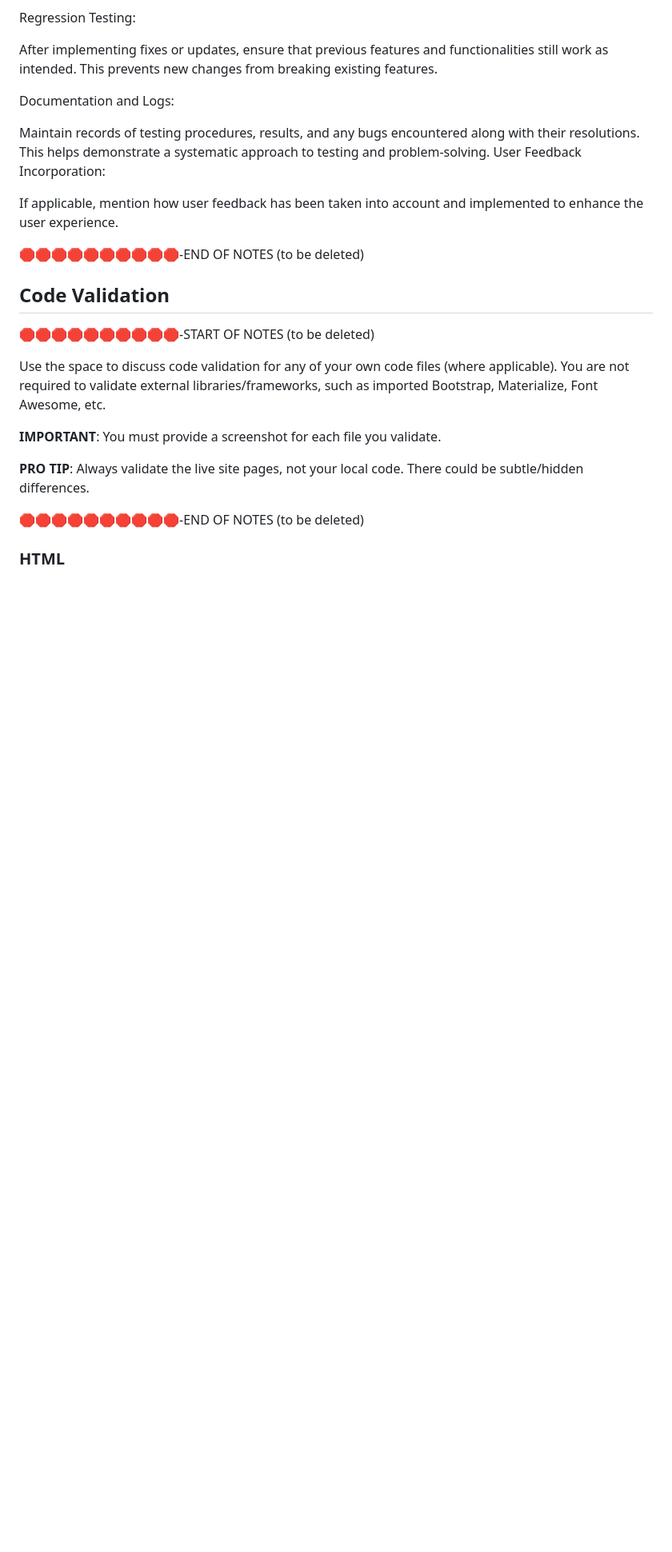
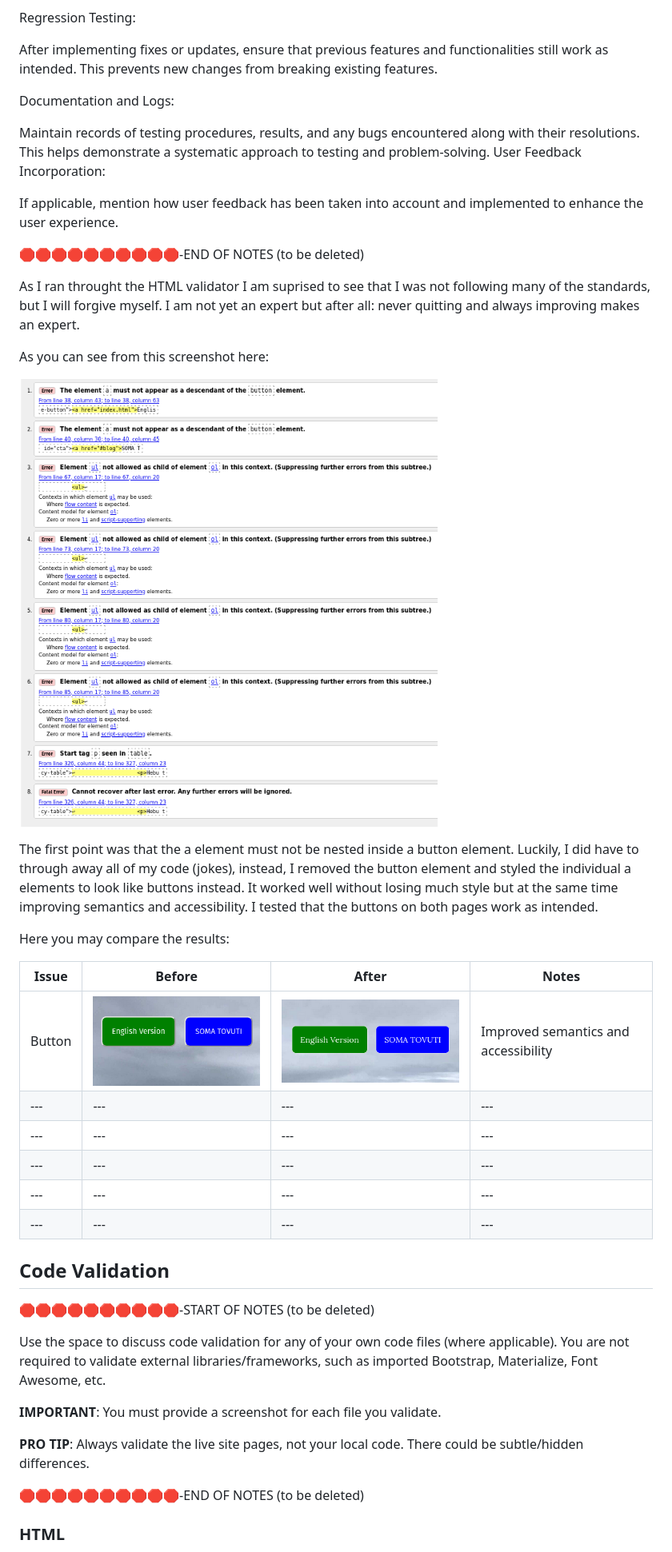
Before and after one commit to D0bledore/ShowcaseTZ, a Markdown page: TESTING.md, the part around the change. Shown: that part at 80% size. Drawn GitHub-style; pictures changed too: documentation/validation/before_after/after_button.png (added), documentation/validation/before_after/before_button.png (added); blank space fills up the shorter version.

```diff
--- a/TESTING.md
+++ b/TESTING.md
@@ -42,6 +42,30 @@ User Feedback Incorporation:
 If applicable, mention how user feedback has been taken into account and implemented to enhance the user experience.
 
 🛑🛑🛑🛑🛑🛑🛑🛑🛑🛑-END OF NOTES (to be deleted)
+
+
+As I ran throught the HTML validator I am suprised to see that I was not following many of the standards, but I will forgive myself. I am not yet an expert but after all: never quitting and always improving makes an expert.
+
+As you can see from this screenshot here:
+
+![screenshot](documentation/validation/index_live.png)
+
+The first point was that the a element must not be nested inside a button element. Luckily, I did have to through away all of my code (jokes), instead, I removed the button element and styled the individual a elements to look like buttons instead. It worked well without losing much style but at the same time improving semantics and accessibility.
+I tested that the buttons on both pages work as intended.
+
+
+
+
+Here you may compare the results:
+
+| Issue | Before | After | Notes |
+| --- | --- | --- | --- |
+| Button | ![screenshot](documentation/validation/before_after/before_button.png) | ![screenshot](documentation/validation/before_after/after_button.png) | Improved semantics and accessibility|
+| --- | --- | --- | --- |
+| --- | --- | --- | --- |
+| --- | --- | --- | --- |
+| --- | --- | --- | --- |
+| --- | --- | --- | --- |
 
 
 
```
Also changed, not shown: 2 other files.
